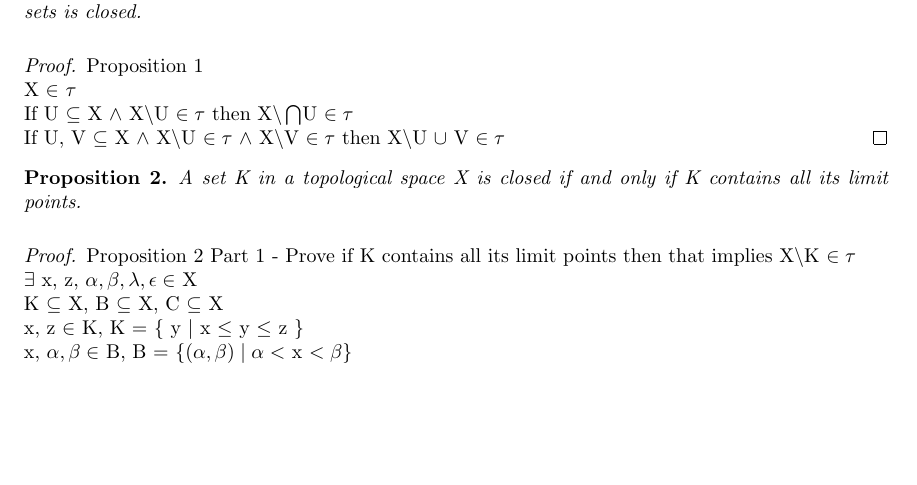
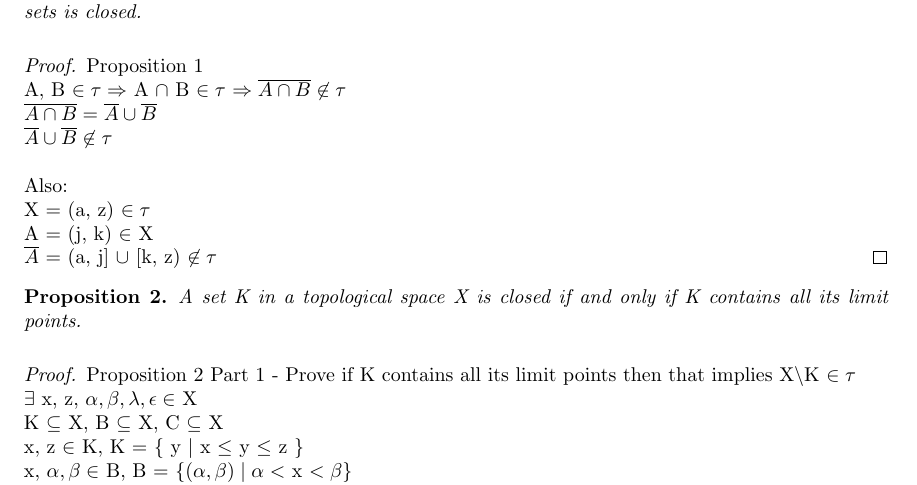
Before and after one commit to StevenClontz/martin-directed-reading, a LaTeX document (project.tex): part of the page, cut so that both start at the same text, the shorter picture padded with empty space. Compiled offline with pdfLaTeX.

Commit message:
Redo Prop1

```diff
--- a/project.tex
+++ b/project.tex
@@ -12,11 +12,19 @@
   \begin{proof}
   	Proposition 1
   	\newline
-	X $\in$ $\tau$
+	A, B $\in \tau \Rightarrow$ A $\cap$ B $\in \tau$ $\Rightarrow \overline{A \cap B} \not\in \tau$
 	\newline
-	If U $\subseteq$ X $\wedge$ X$\setminus$U $\in \tau$ then X$\setminus\bigcap$U $\in \tau$
+	$\overline{A \cap B} = \overline{A} \cup \overline{B}$
 	\newline
-	If U, V $\subseteq$ X $\wedge$ X$\setminus$U $\in \tau$  $\wedge$ X$\setminus$V $\in \tau$ then X$\setminus$U $\cup$ V $\in \tau$
+	$\overline{A} \cup \overline{B} \not\in \tau$
+	\newline \newline
+	Also:
+	\newline
+	X = (a, z) $\in \tau$
+	\newline
+	A = (j, k) $\in$ X
+	\newline
+	$\overline{A}$ = (a, j] $\cup$ [k, z) $\not\in \tau$
   \end{proof}
 
 
```
Also changed, not shown: project.pdf.
